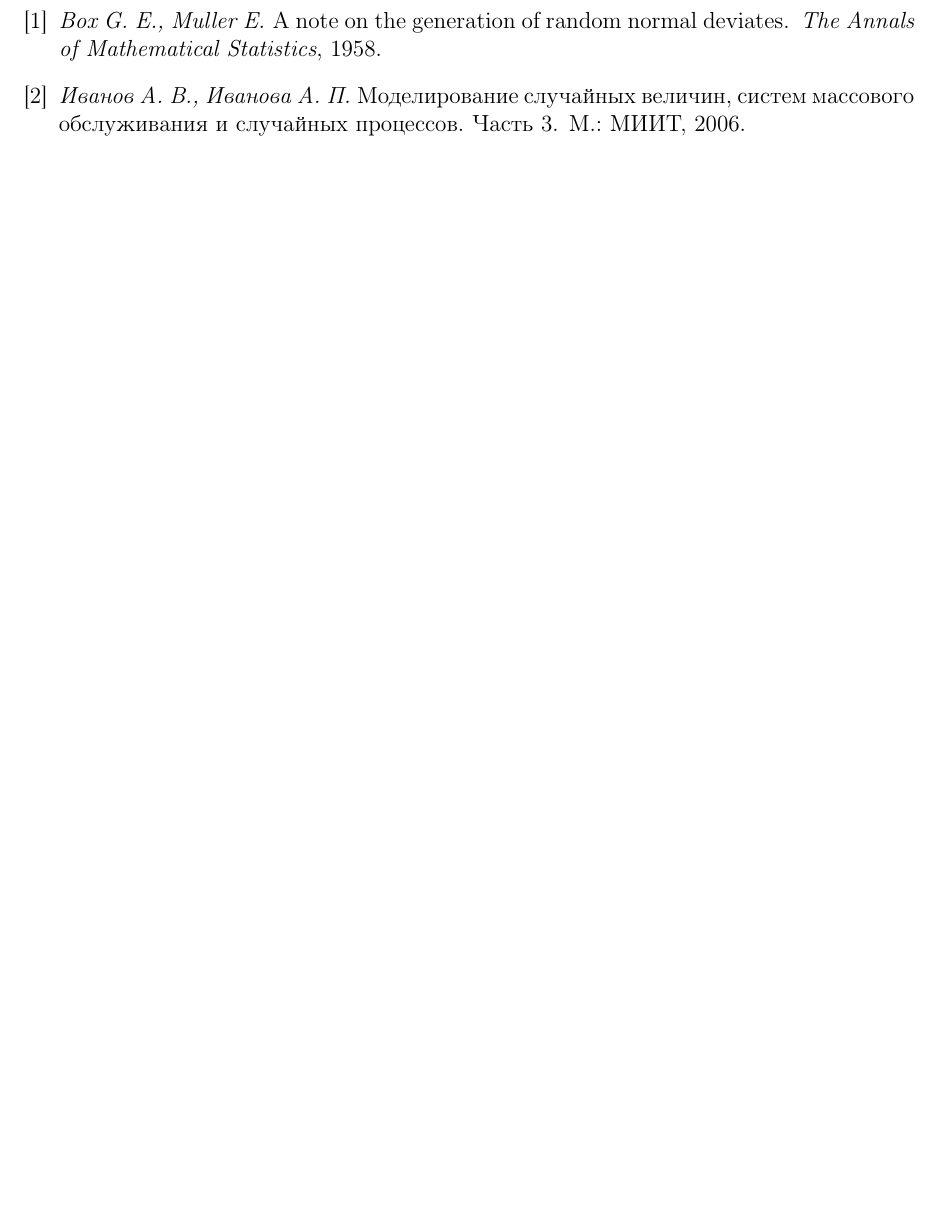
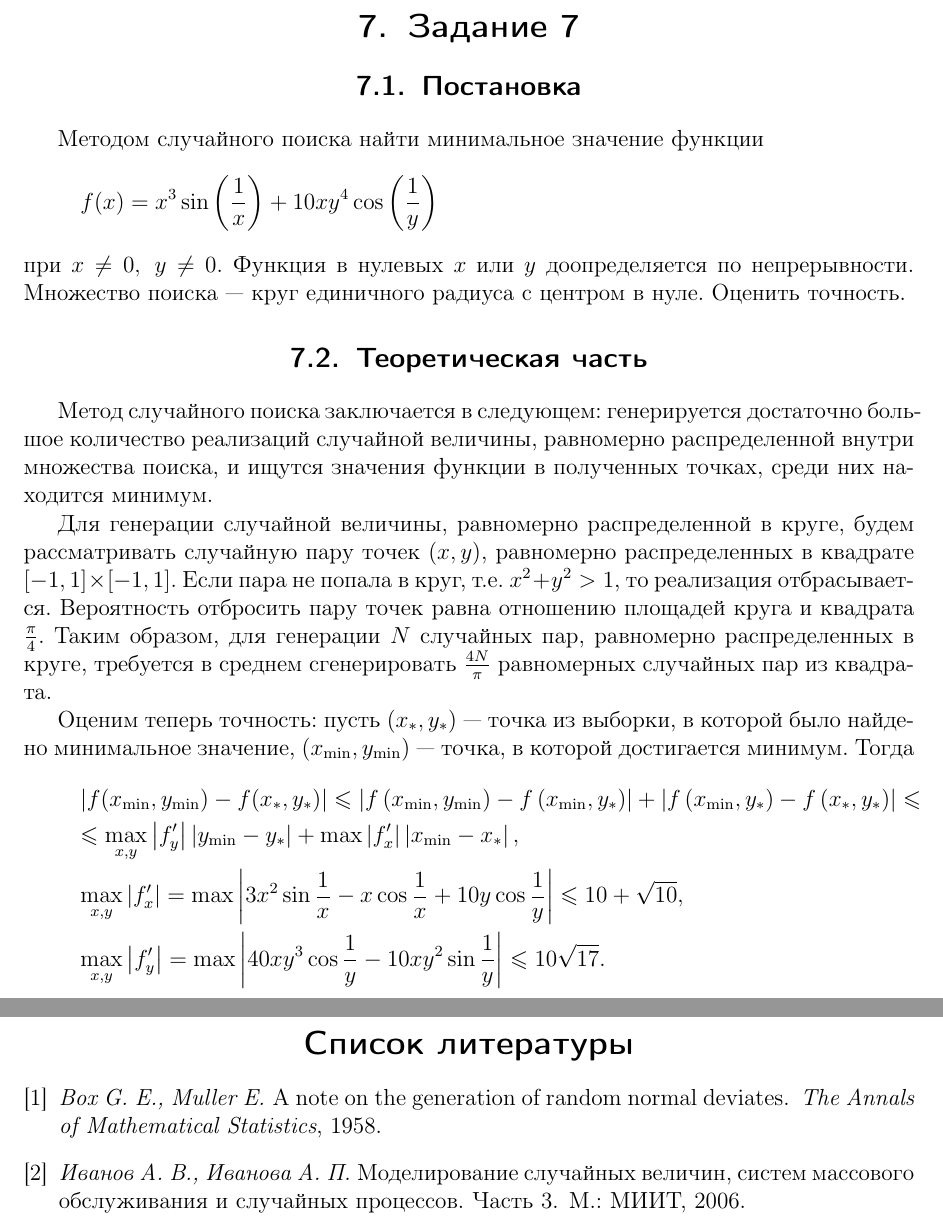
Before and after one commit to PoCTo/ml-prak, a LaTeX document (tex/stohan.tex): part of page 37 of 37 before the commit and two parts of pages 38 and 39 of 39 after it, the two joined at a grey line, cut at the place of the change, the shorter picture padded with empty space. Compiled offline with pdfLaTeX.

Commit message:
7-tex begin

```diff
--- a/tex/stohan.tex
+++ b/tex/stohan.tex
@@ -624,5 +625,24 @@
 
+\section{Задание 7}
+\subsection{Постановка}
+	Методом случайного поиска найти минимальное значение функции
+	\[ f(x)= x^3\sin\left( \frac 1{x} \right) + 10xy^4\cos\left( \frac 1 {y} \right) \]
+	при $x\neq 0,\ y\neq 0$. Функция в нулевых $x$ или $y$ доопределяется по непрерывности.
+	Множество поиска --- круг единичного радиуса с центром в нуле. Оценить точность.
+\subsection{Теоретическая часть}
+Метод случайного поиска заключается в следующем: генерируется достаточно большое количество реализаций случайной величины, равномерно распределенной внутри множества поиска, и ищутся значения функции в полученных точках, среди них находится минимум.
 
+Для генерации случайной величины, равномерно распределенной в круге, будем рассматривать случайную пару точек $(x,y)$, равномерно распределенных в квадрате $[-1,1]\times [-1,1]$. Если пара не попала в круг, т.е. $x^2+y^2>1$, то реализация отбрасывается. Вероятность отбросить пару точек равна отношению площадей круга и квадрата $\frac{\pi}{4}$. Таким образом, для генерации $N$ случайных пар, равномерно распределенных в круге, требуется в среднем сгенерировать $\frac{4N}{\pi}$ равномерных случайных пар из квадрата.
+
+Оценим теперь точность: пусть $\left(x_*,y_*\right)$ --- точка из выборки, в которой было найдено минимальное значение, $(x_{\min},y_{\min})$ --- точка, в которой достигается минимум. Тогда
+\begin{gather*} \left| f(x_{\min} , y_{\min}) - f(x_*,y_*) \right|
+	\leqslant \left|
+	f\left(x_{\min},y_{\min}\right) - f\left(x_{\min},y_*\right)\right| + \left| f\left(x_{\min},y_*\right) - f\left(x_*,y_*\right)  \right|
+	\leqslant \\ \leqslant
+	\max\limits_{x,y} \left|f'_{y}\right|\left| y_{\min}-y_*\right| + \max \left|f'_x\right|\left| x_{\min}-x_* \right|, \\
+	\max\limits_{x,y} \left|f'_x\right| = \max \left| 3x^2\sin\frac1{x} - x\cos\frac1{x}+10y\cos\frac1y \right|  \leqslant 10 + \sqrt{10}, \\
+	\max\limits_{x,y}\left|f'_y\right| = \max \left| 40xy^3\cos\frac1y -10xy^2\sin\frac1y \right| \leqslant 10\sqrt{17}.
+\end{gather*}
 \newpage
 
 \addcontentsline{toc}{section}{Список литературы}
```
Also changed, not shown: tex/stohan.tex (1 more changed lines).
